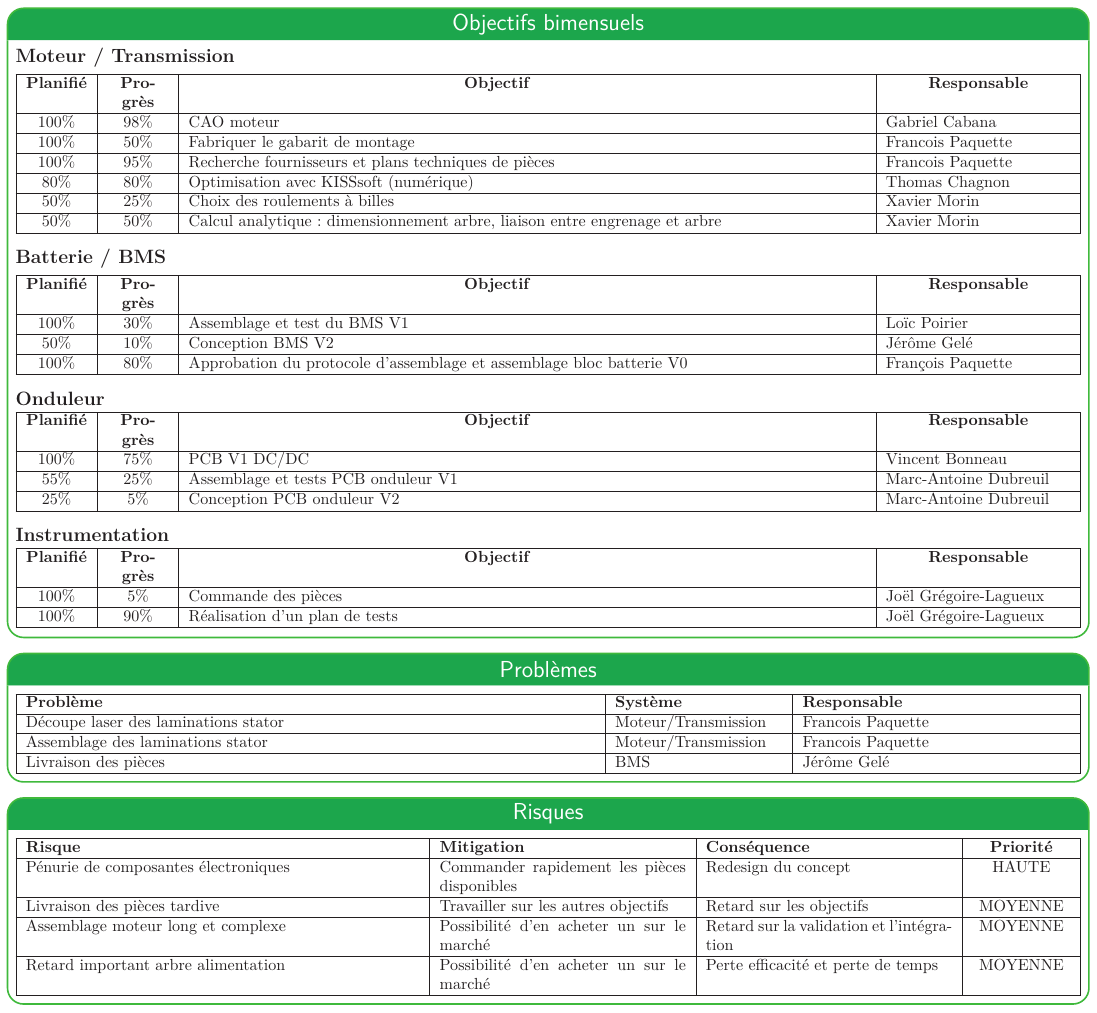
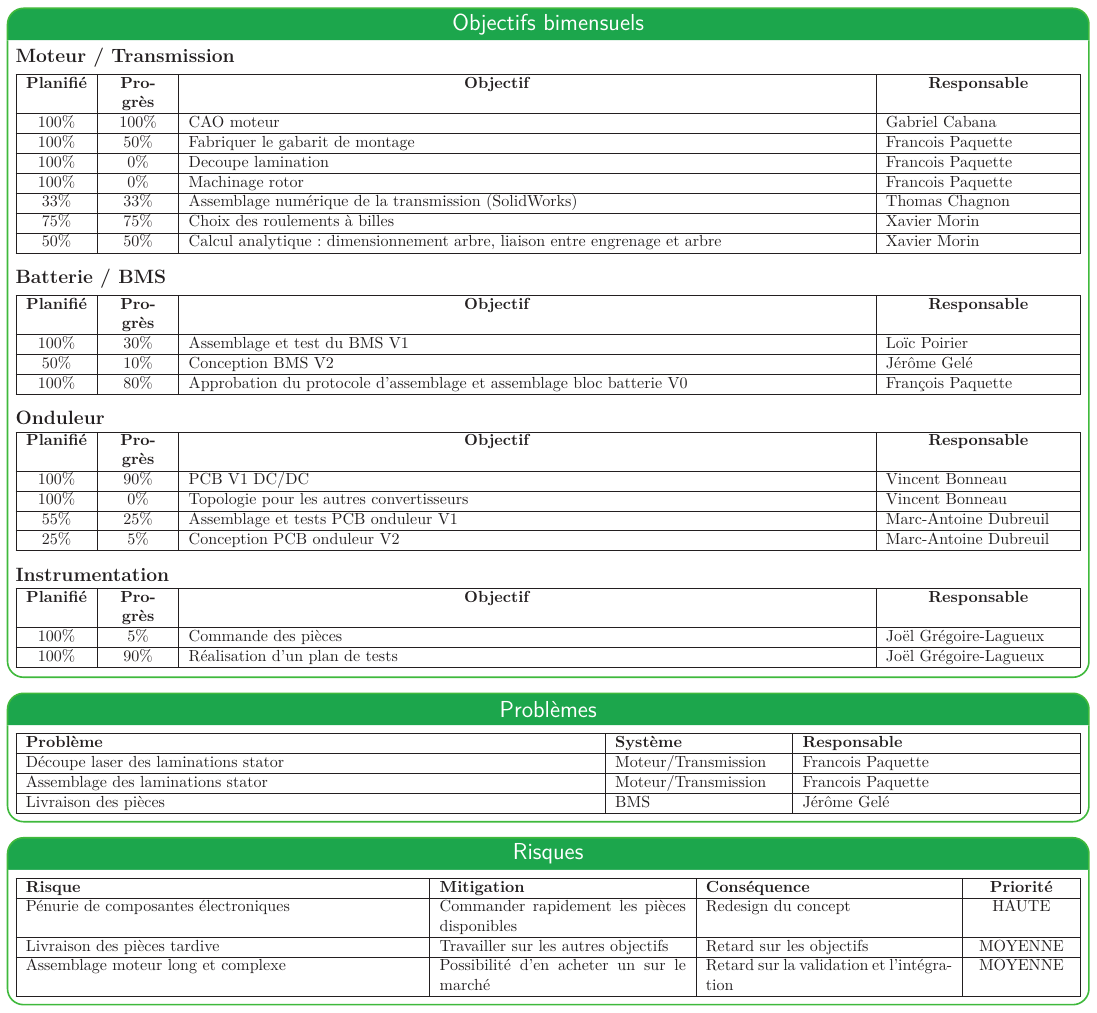
Before and after one commit to bergalexandre/Dashboard---lectrique, a LaTeX poster (poster.tex, which reads tableaux/objectifs_bimensuels.tex, tableaux/risques.tex): page 2 of 3. Compiled offline with LuaLaTeX.

Commit message:
Updates from Overleaf

```diff
--- a/tableaux/objectifs_bimensuels.tex
+++ b/tableaux/objectifs_bimensuels.tex
@@ -13,11 +13,12 @@
         &\multicolumn{1}{>{\centering\hsize=2.5\hsize}X|}{\textbf{Objectif}}
         &\multicolumn{1}{>{\centering\hsize=0.75\hsize}X|}{\textbf{Responsable}}
     \\\hline
-    100\% & 98\% & CAO moteur & Gabriel Cabana\\\hline
+    100\% & 100\% & CAO moteur & Gabriel Cabana\\\hline
     100\% & 50\% & Fabriquer le gabarit de montage & Francois Paquette\\\hline
-    100\% & 95\% & Recherche fournisseurs et plans techniques de pièces & Francois Paquette \\\hline
-    80\% & 80\% & Optimisation avec KISSsoft (numérique) & Thomas Chagnon\\\hline
-    50\% & 25\% & Choix des roulements à billes & Xavier Morin\\\hline
+    100\% & 0\% & Decoupe lamination & Francois Paquette \\\hline
+    100\% & 0\% & Machinage rotor & Francois Paquette \\\hline
+    33\% & 33\% & Assemblage numérique de la transmission (SolidWorks) & Thomas Chagnon\\\hline
+    75\% & 75\% & Choix des roulements à billes & Xavier Morin\\\hline
     50\% & 50\% & Calcul analytique: dimensionnement arbre, liaison entre engrenage et arbre & Xavier Morin\\\hline
 \end{tabularx}
 \medskip
@@ -61,7 +62,9 @@
         &\multicolumn{1}{>{\centering\hsize=2.5\hsize}X|}{\textbf{Objectif}}
         &\multicolumn{1}{>{\centering\hsize=0.75\hsize}X|}{\textbf{Responsable}}
     \\\hline
-    100\% & 75\% & PCB V1 DC/DC & Vincent Bonneau
+    100\% & 90\% & PCB V1 DC/DC & Vincent Bonneau
+    \\\hline
+    100\% & 0\% & Topologie pour les autres convertisseurs & Vincent Bonneau
     \\\hline
     55\% & 25\% & Assemblage et tests PCB onduleur V1 & Marc-Antoine Dubreuil
     \\\hline
--- a/tableaux/risques.tex
+++ b/tableaux/risques.tex
@@ -10,7 +10,6 @@
     Pénurie de composantes électroniques & Commander rapidement les pièces disponibles & Redesign du concept & HAUTE\\\hline
     Livraison des pièces tardive & Travailler sur les autres objectifs & Retard sur les objectifs & MOYENNE\\\hline
     Assemblage moteur long et complexe & Possibilité d'en acheter un sur le marché & Retard sur la validation et l'intégration & MOYENNE\\\hline
-    Retard important arbre alimentation & Possibilité d'en acheter un sur le marché & Perte efficacité et perte de temps & MOYENNE\\\hline
 %    Retard important design arbre alim & Rencontre supplémentaire avec notre expert & Moins de temps de déverminage & MOYENNE\\\hline
 %    Intégration transmission/châssis & Rencontre avec expert SKF et système châssis & Problèmes de coaxialité arbre/roue et perpendicularité longeron & HAUT\\\hline
   \end{tabularx}
```
Also changed, not shown: poster.tex (+0 -1 lines), tableaux/objectifs_session.tex (+2 -2 lines), tableaux/taches_accomplies.tex (+1 -2 lines).
